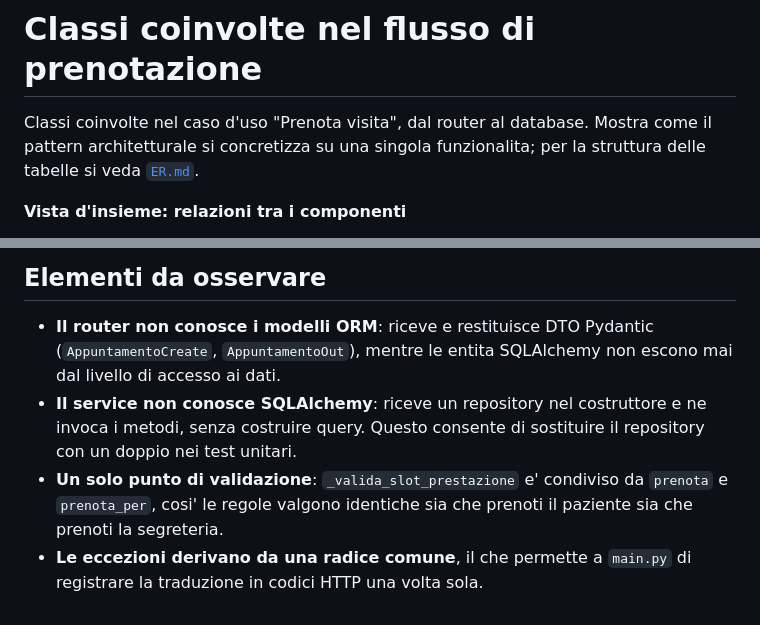
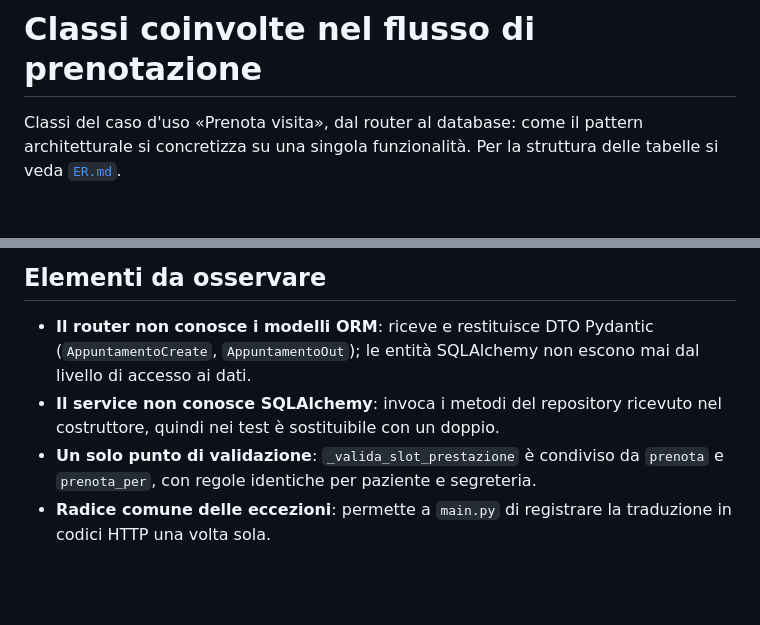
Before and after one commit to giovannicarrino-2802/PW16, a Markdown page: poliambulatorio-prenotazioni/docs/classi-prenotazione.md, 2 parts joined by grey strips. Drawn GitHub-style; blank space fills up the shorter version.

````diff
--- a/poliambulatorio-prenotazioni/docs/classi-prenotazione.md
+++ b/poliambulatorio-prenotazioni/docs/classi-prenotazione.md
@@ -1,10 +1,9 @@
 # Classi coinvolte nel flusso di prenotazione
 
-Classi coinvolte nel caso d'uso "Prenota visita", dal router al database.
-Mostra come il pattern architetturale si concretizza su una singola
-funzionalita; per la struttura delle tabelle si veda [`ER.md`](ER.md).
+Classi del caso d'uso «Prenota visita», dal router al database: come il pattern
+architetturale si concretizza su una singola funzionalità. Per la struttura
+delle tabelle si veda [`ER.md`](ER.md).
 
-**Vista d'insieme: relazioni tra i componenti**
 ```mermaid
 classDiagram
     direction TB
@@ -202,13 +127,11 @@ classDiagram
 ## Elementi da osservare
 
 - **Il router non conosce i modelli ORM**: riceve e restituisce DTO Pydantic
-  (`AppuntamentoCreate`, `AppuntamentoOut`), mentre le entita SQLAlchemy non
-  escono mai dal livello di accesso ai dati.
-- **Il service non conosce SQLAlchemy**: riceve un repository nel costruttore e
-  ne invoca i metodi, senza costruire query. Questo consente di sostituire il
-  repository con un doppio nei test unitari.
-- **Un solo punto di validazione**: `_valida_slot_prestazione` e' condiviso da
-  `prenota` e `prenota_per`, cosi' le regole valgono identiche sia che prenoti
-  il paziente sia che prenoti la segreteria.
-- **Le eccezioni derivano da una radice comune**, il che permette a `main.py` di
-  registrare la traduzione in codici HTTP una volta sola.
+  (`AppuntamentoCreate`, `AppuntamentoOut`); le entità SQLAlchemy non escono
+  mai dal livello di accesso ai dati.
+- **Il service non conosce SQLAlchemy**: invoca i metodi del repository
+  ricevuto nel costruttore, quindi nei test è sostituibile con un doppio.
+- **Un solo punto di validazione**: `_valida_slot_prestazione` è condiviso da
+  `prenota` e `prenota_per`, con regole identiche per paziente e segreteria.
+- **Radice comune delle eccezioni**: permette a `main.py` di registrare la
+  traduzione in codici HTTP una volta sola.
````
Also changed, not shown: other parts of poliambulatorio-prenotazioni/docs/classi-prenotazione.md (+46 -120 lines).
